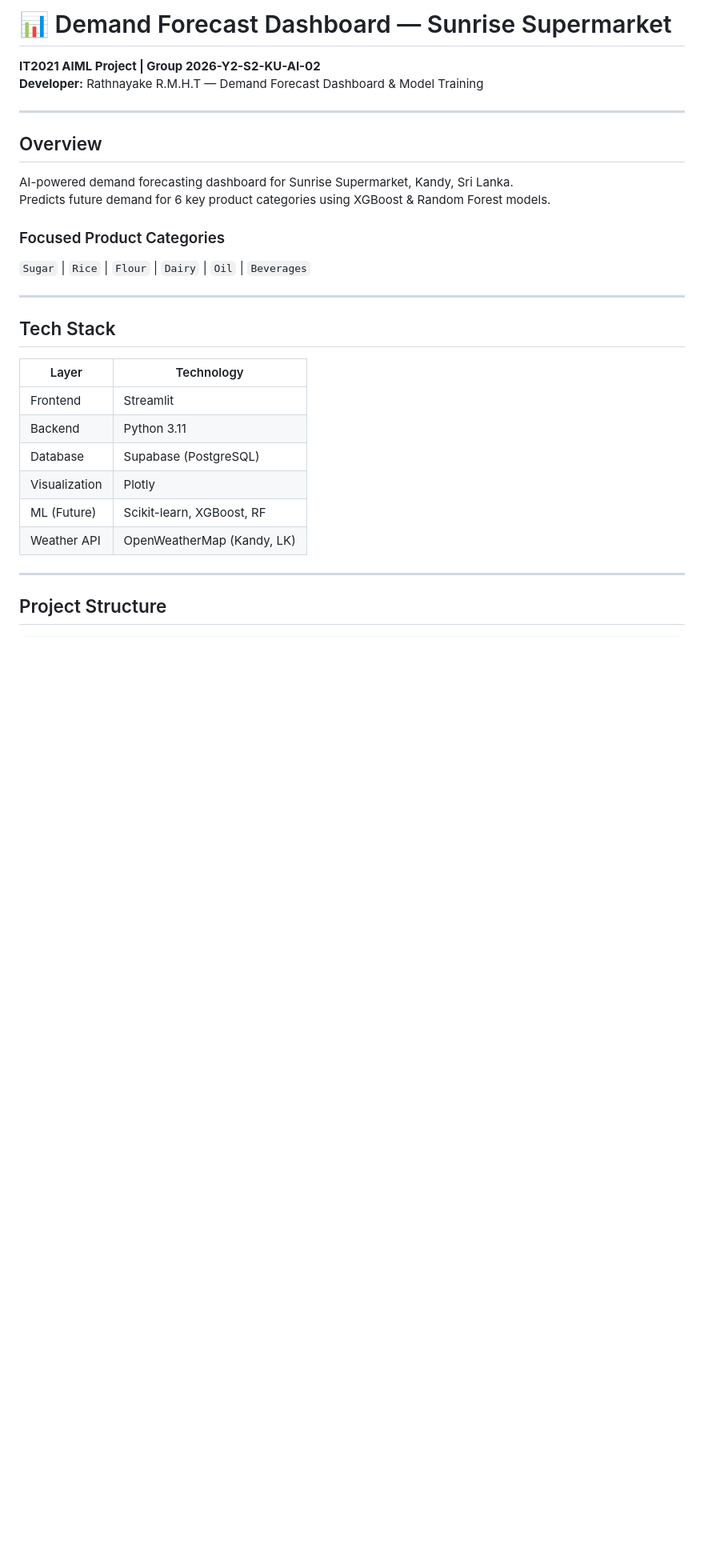
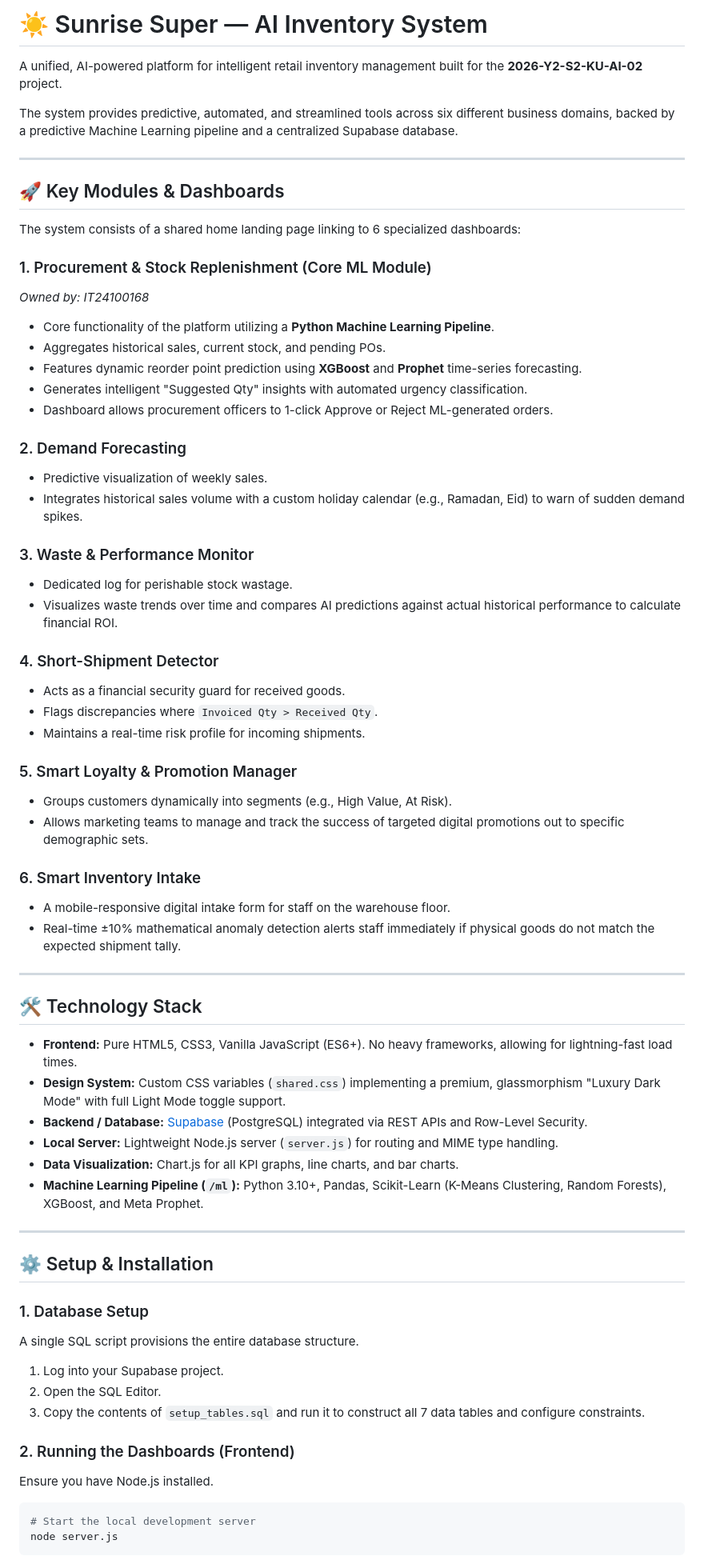
Before and after one commit to HasiniRathnayake/demand-forecast-and-recommendation, a Markdown page: Readme.MD, the part around one of its changes. Shown at 80% size. Drawn GitHub-style; blank space fills up the shorter version.

Commit message:
docs: add comprehensive project README for AI Inventory System

````diff
--- a/Readme.MD
+++ b/Readme.MD
@@ -1,33 +1,68 @@
-# 📊 Demand Forecast Dashboard — Sunrise Supermarket
+# ☀️ Sunrise Super — AI Inventory System
 
-**IT2021 AIML Project | Group 2026-Y2-S2-KU-AI-02**
-**Developer:** Rathnayake R.M.H.T — Demand Forecast Dashboard & Model Training
+A unified, AI-powered platform for intelligent retail inventory management built for the **2026-Y2-S2-KU-AI-02** project.
+
+The system provides predictive, automated, and streamlined tools across six different business domains, backed by a predictive Machine Learning pipeline and a centralized Supabase database.
 
 ---
 
-## Overview
+## 🚀 Key Modules & Dashboards
 
-AI-powered demand forecasting dashboard for Sunrise Supermarket, Kandy, Sri Lanka.
-Predicts future demand for 6 key product categories using XGBoost & Random Forest models.
+The system consists of a shared home landing page linking to 6 specialized dashboards:
 
-### Focused Product Categories
-`Sugar` | `Rice` | `Flour` | `Dairy` | `Oil` | `Beverages`
+### 1. Procurement & Stock Replenishment (Core ML Module)
+*Owned by: IT24100168*
+- Core functionality of the platform utilizing a **Python Machine Learning Pipeline**.
+- Aggregates historical sales, current stock, and pending POs.
+- Features dynamic reorder point prediction using **XGBoost** and **Prophet** time-series forecasting.
+- Generates intelligent "Suggested Qty" insights with automated urgency classification.
+- Dashboard allows procurement officers to 1-click Approve or Reject ML-generated orders.
+
+### 2. Demand Forecasting
+- Predictive visualization of weekly sales.
+- Integrates historical sales volume with a custom holiday calendar (e.g., Ramadan, Eid) to warn of sudden demand spikes.
+
+### 3. Waste & Performance Monitor
+- Dedicated log for perishable stock wastage.
+- Visualizes waste trends over time and compares AI predictions against actual historical performance to calculate financial ROI.
+
+### 4. Short-Shipment Detector
+- Acts as a financial security guard for received goods.
+- Flags discrepancies where `Invoiced Qty > Received Qty`.
+- Maintains a real-time risk profile for incoming shipments.
+
+### 5. Smart Loyalty & Promotion Manager
+- Groups customers dynamically into segments (e.g., High Value, At Risk).
+- Allows marketing teams to manage and track the success of targeted digital promotions out to specific demographic sets.
+
+### 6. Smart Inventory Intake
+- A mobile-responsive digital intake form for staff on the warehouse floor.
+- Real-time ±10% mathematical anomaly detection alerts staff immediately if physical goods do not match the expected shipment tally.
 
 ---
 
-## Tech Stack
+## 🛠️ Technology Stack
 
-| Layer        | Technology                  |
-|-------------|-----------------------------|
-| Frontend     | Streamlit                   |
-| Backend      | Python 3.11                 |
-| Database     | Supabase (PostgreSQL)       |
-| Visualization| Plotly                      |
-| ML (Future)  | Scikit-learn, XGBoost, RF   |
-| Weather API  | OpenWeatherMap (Kandy, LK)  |
+* **Frontend:** Pure HTML5, CSS3, Vanilla JavaScript (ES6+). No heavy frameworks, allowing for lightning-fast load times.
+* **Design System:** Custom CSS variables (`shared.css`) implementing a premium, glassmorphism "Luxury Dark Mode" with full Light Mode toggle support.
+* **Backend / Database:** [Supabase](https://supabase.com) (PostgreSQL) integrated via REST APIs and Row-Level Security.
+* **Local Server:** Lightweight Node.js server (`server.js`) for routing and MIME type handling.
+* **Data Visualization:** Chart.js for all KPI graphs, line charts, and bar charts.
+* **Machine Learning Pipeline (`/ml`):** Python 3.10+, Pandas, Scikit-Learn (K-Means Clustering, Random Forests), XGBoost, and Meta Prophet.
 
 ---
 
-## Project Structure
+## ⚙️ Setup & Installation
 
+### 1. Database Setup
+A single SQL script provisions the entire database structure.
+1. Log into your Supabase project.
+2. Open the SQL Editor.
+3. Copy the contents of `setup_tables.sql` and run it to construct all 7 data tables and configure constraints.
+
+### 2. Running the Dashboards (Frontend)
+Ensure you have Node.js installed.
+```bash
+# Start the local development server
+node server.js
 ```
````
Also changed, not shown: other parts of Readme.MD (+15 -118 lines).
